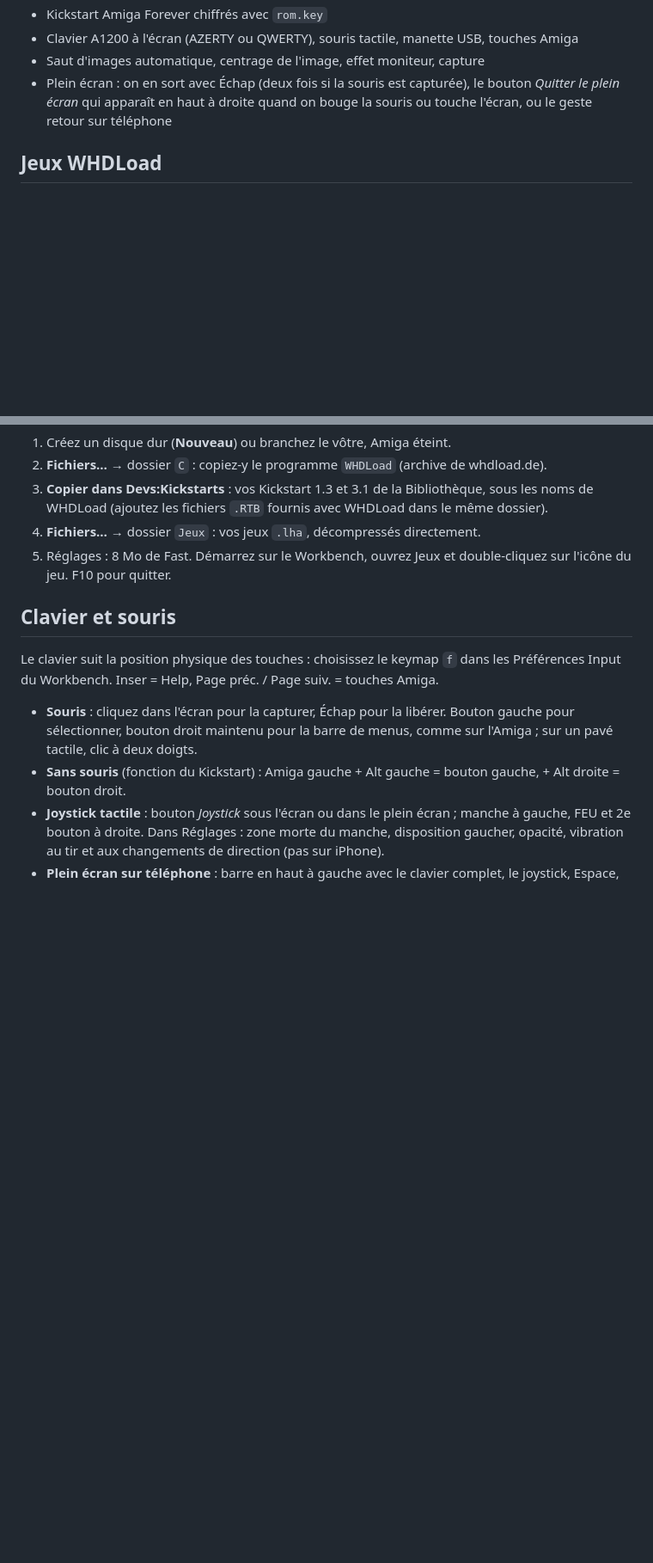
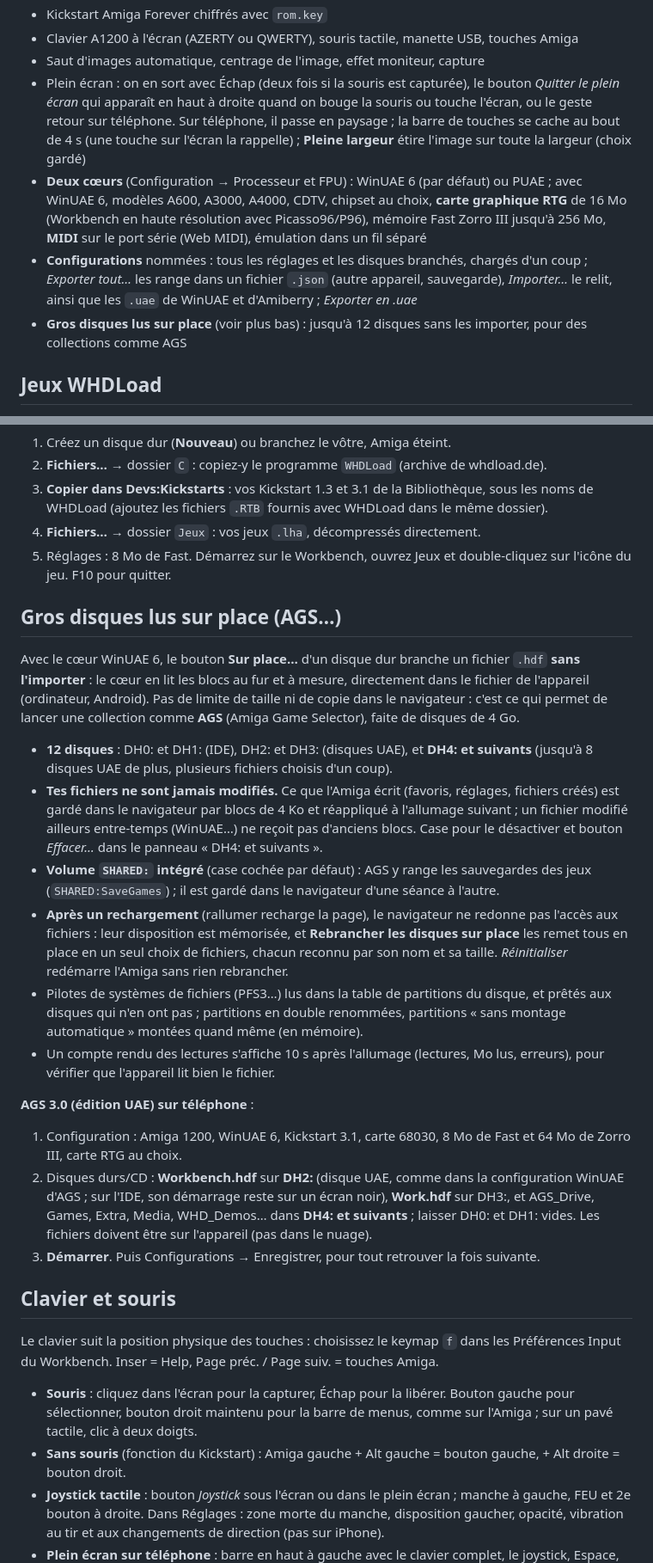
Before and after one commit to Laurent-67370/amiga1200, a Markdown page: README.md, 2 parts joined by grey strips. Shown at 86% size. Drawn GitHub-style; blank space fills up the shorter version.

Commit message:
README : cœur WinUAE 6, disques lus sur place (AGS), configurations, plein écran
Co-Authored-By: Claude Opus 5.5 <noreply@anthropic.com>
Claude-Session: https://claude.ai/code/session_01J2WBZDLmunr6qtf5wi1hwN

```diff
--- a/README.md
+++ b/README.md
@@ -72,7 +73,15 @@ La Bibliothèque est propre à chaque navigateur : importez votre Kickstart et v
 - Kickstart Amiga Forever chiffrés avec `rom.key`
 - Clavier A1200 à l'écran (AZERTY ou QWERTY), souris tactile, manette USB, touches Amiga
 - Saut d'images automatique, centrage de l'image, effet moniteur, capture
-- Plein écran : on en sort avec Échap (deux fois si la souris est capturée), le bouton *Quitter le plein écran* qui apparaît en haut à droite quand on bouge la souris ou touche l'écran, ou le geste retour sur téléphone
+- Plein écran : on en sort avec Échap (deux fois si la souris est capturée), le bouton *Quitter le plein écran* qui apparaît en haut à droite quand on bouge la souris ou touche l'écran, ou le geste retour sur téléphone.
+  Sur téléphone, il passe en paysage ; la barre de touches se cache au bout de 4 s (une touche sur l'écran la rappelle) ;
+  **Pleine largeur** étire l'image sur toute la largeur (choix gardé)
+- **Deux cœurs** (Configuration → Processeur et FPU) : WinUAE 6 (par défaut) ou PUAE ; avec WinUAE 6, modèles A600, A3000, A4000, CDTV,
+  chipset au choix, **carte graphique RTG** de 16 Mo (Workbench en haute résolution avec Picasso96/P96), mémoire Fast Zorro III jusqu'à 256 Mo,
+  **MIDI** sur le port série (Web MIDI), émulation dans un fil séparé
+- **Configurations** nommées : tous les réglages et les disques branchés, chargés d'un coup ; *Exporter tout…* les range dans un
+  fichier `.json` (autre appareil, sauvegarde), *Importer…* le relit, ainsi que les `.uae` de WinUAE et d'Amiberry ; *Exporter en .uae*
+- **Gros disques lus sur place** (voir plus bas) : jusqu'à 12 disques sans les importer, pour des collections comme AGS
 
 ## Jeux WHDLoad
 
@@ -98,6 +107,35 @@ sur un petit volume qui contient WHDLoad, monte l'archive en lecture seule et la
 4. **Fichiers…** → dossier `Jeux` : vos jeux `.lha`, décompressés directement.
 5. Réglages : 8 Mo de Fast. Démarrez sur le Workbench, ouvrez Jeux et double-cliquez sur l'icône du jeu. F10 pour quitter.
 
+## Gros disques lus sur place (AGS…)
+
+Avec le cœur WinUAE 6, le bouton **Sur place…** d'un disque dur branche un fichier `.hdf` **sans l'importer** : le cœur en lit
+les blocs au fur et à mesure, directement dans le fichier de l'appareil (ordinateur, Android). Pas de limite de taille ni
+de copie dans le navigateur : c'est ce qui permet de lancer une collection comme **AGS** (Amiga Game Selector), faite de
+disques de 4 Go.
+
+- **12 disques** : DH0: et DH1: (IDE), DH2: et DH3: (disques UAE), et **DH4: et suivants** (jusqu'à 8 disques UAE de plus,
+  plusieurs fichiers choisis d'un coup).
+- **Tes fichiers ne sont jamais modifiés.** Ce que l'Amiga écrit (favoris, réglages, fichiers créés) est gardé dans le
+  navigateur par blocs de 4 Ko et réappliqué à l'allumage suivant ; un fichier modifié ailleurs entre-temps (WinUAE…) ne
+  reçoit pas d'anciens blocs. Case pour le désactiver et bouton *Effacer…* dans le panneau « DH4: et suivants ».
+- **Volume `SHARED:` intégré** (case cochée par défaut) : AGS y range les sauvegardes des jeux (`SHARED:SaveGames`) ;
+  il est gardé dans le navigateur d'une séance à l'autre.
+- **Après un rechargement** (rallumer recharge la page), le navigateur ne redonne pas l'accès aux fichiers : leur disposition
+  est mémorisée, et **Rebrancher les disques sur place** les remet tous en place en un seul choix de fichiers, chacun reconnu
+  par son nom et sa taille. *Réinitialiser* redémarre l'Amiga sans rien rebrancher.
+- Pilotes de systèmes de fichiers (PFS3…) lus dans la table de partitions du disque, et prêtés aux disques qui n'en ont pas ;
+  partitions en double renommées, partitions « sans montage automatique » montées quand même (en mémoire).
+- Un compte rendu des lectures s'affiche 10 s après l'allumage (lectures, Mo lus, erreurs), pour vérifier que l'appareil lit bien le fichier.
+
+**AGS 3.0 (édition UAE) sur téléphone** :
+
+1. Configuration : Amiga 1200, WinUAE 6, Kickstart 3.1, carte 68030, 8 Mo de Fast et 64 Mo de Zorro III, carte RTG au choix.
+2. Disques durs/CD : **Workbench.hdf** sur **DH2:** (disque UAE, comme dans la configuration WinUAE d'AGS ; sur l'IDE, son
+   démarrage reste sur un écran noir), **Work.hdf** sur DH3:, et AGS_Drive, Games, Extra, Media, WHD_Demos… dans
+   **DH4: et suivants** ; laisser DH0: et DH1: vides. Les fichiers doivent être sur l'appareil (pas dans le nuage).
+3. **Démarrer**. Puis Configurations → Enregistrer, pour tout retrouver la fois suivante.
+
 ## Clavier et souris
 
 Le clavier suit la position physique des touches : choisissez le keymap `f` dans les Préférences Input du Workbench.
```
Also changed, not shown: other parts of README.md (+10 -4 lines).
